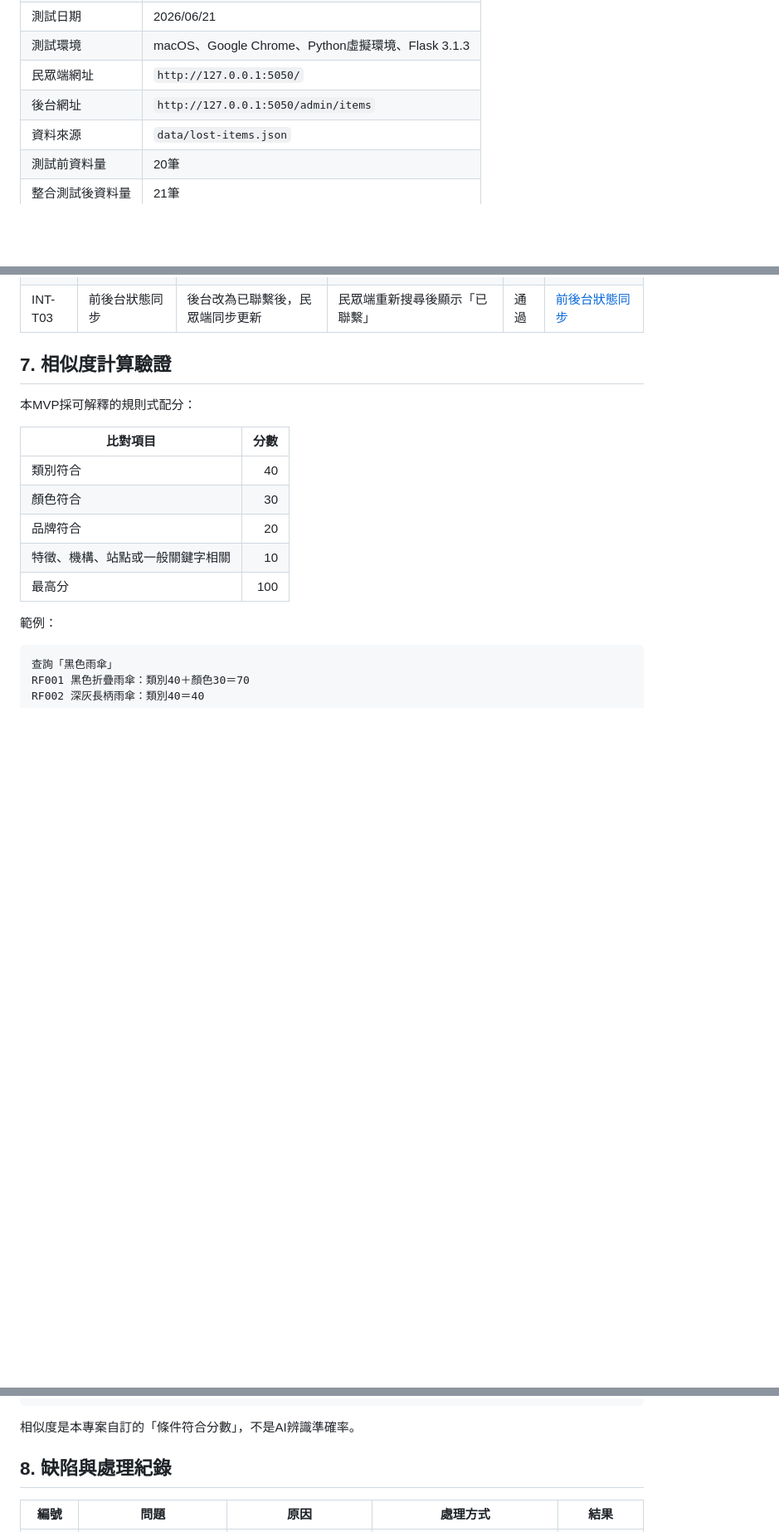
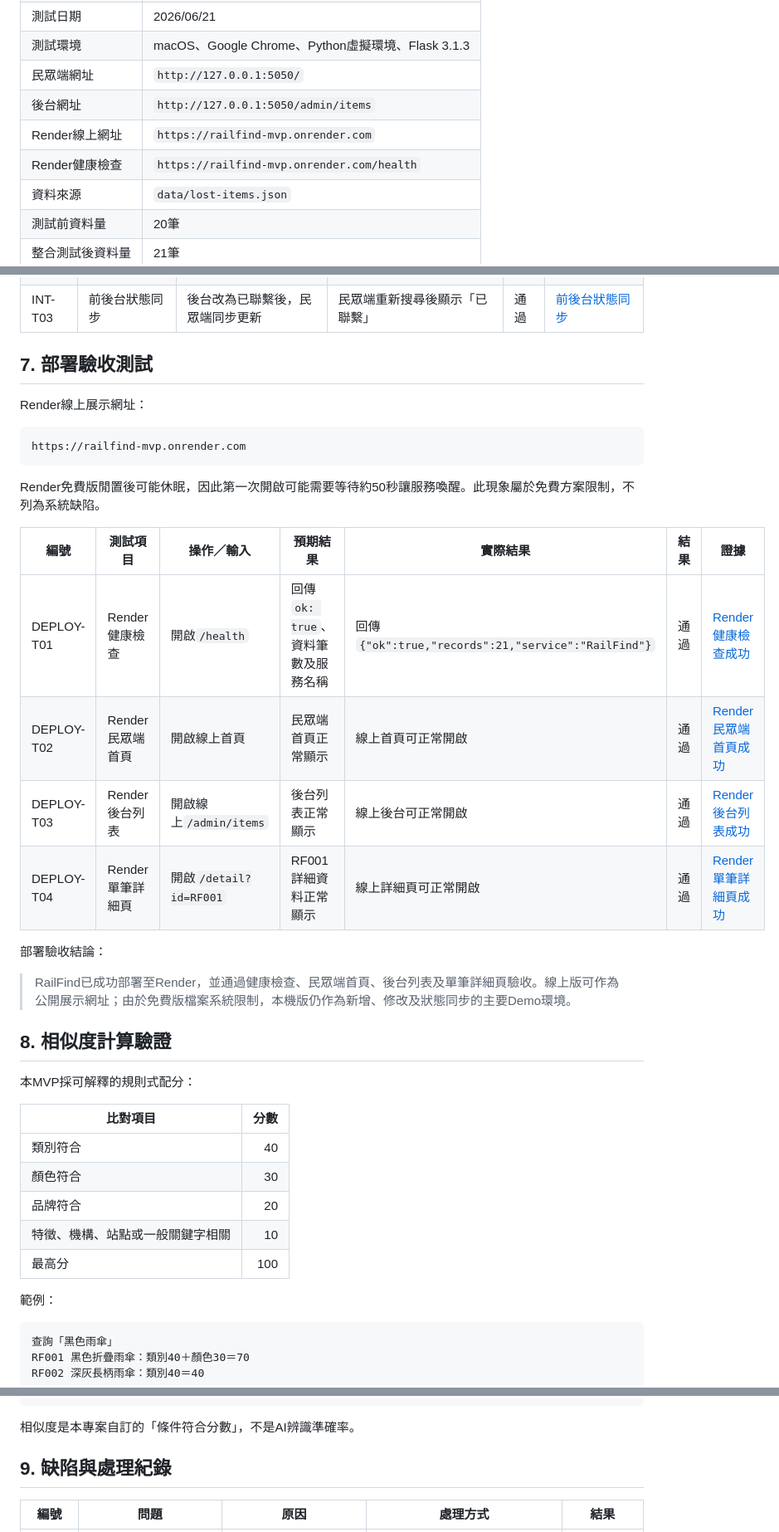
Before and after one commit to ddsali811/RailFind, a Markdown page: test-record.md, 3 parts joined by grey strips. Shown at 83% size. Rendered like a GitHub page; blank space fills up the shorter version.

````diff
--- a/test-record.md
+++ b/test-record.md
@@ -10,6 +10,8 @@
 | 測試環境 | macOS、Google Chrome、Python虛擬環境、Flask 3.1.3 |
 | 民眾端網址 | `http://127.0.0.1:5050/` |
 | 後台網址 | `http://127.0.0.1:5050/admin/items` |
+| Render線上網址 | `https://railfind-mvp.onrender.com` |
+| Render健康檢查 | `https://railfind-mvp.onrender.com/health` |
 | 資料來源 | `data/lost-items.json` |
 | 測試前資料量 | 20筆 |
 | 整合測試後資料量 | 21筆 |
@@ -91,7 +94,28 @@
 | INT-T02 | 民眾端搜尋新增資料 | 搜尋「紫色背包」可找到RF021 | RF021以70%排序第一；無照片時顯示圖示備援 | 通過 | [新增資料同步至民眾端](../筆記/INT-T02：後台新增資料同步至民眾端.png) |
 | INT-T03 | 前後台狀態同步 | 後台改為已聯繫後，民眾端同步更新 | 民眾端重新搜尋後顯示「已聯繫」 | 通過 | [前後台狀態同步](../筆記/INT-T03：前後台狀態同步成功.png) |
 
-## 7. 相似度計算驗證
+## 7. 部署驗收測試
+
+Render線上展示網址：
+
+```text
+https://railfind-mvp.onrender.com
+```
+
+Render免費版閒置後可能休眠，因此第一次開啟可能需要等待約50秒讓服務喚醒。此現象屬於免費方案限制，不列為系統缺陷。
+
+| 編號 | 測試項目 | 操作／輸入 | 預期結果 | 實際結果 | 結果 | 證據 |
+|---|---|---|---|---|---|---|
+| DEPLOY-T01 | Render健康檢查 | 開啟`/health` | 回傳`ok: true`、資料筆數及服務名稱 | 回傳`{"ok":true,"records":21,"service":"RailFind"}` | 通過 | [Render健康檢查成功](../筆記/DEPLOY-T01：Render健康檢查成功.png) |
+| DEPLOY-T02 | Render民眾端首頁 | 開啟線上首頁 | 民眾端首頁正常顯示 | 線上首頁可正常開啟 | 通過 | [Render民眾端首頁成功](../筆記/DEPLOY-T02：Render民眾端首頁成功.png) |
+| DEPLOY-T03 | Render後台列表 | 開啟線上`/admin/items` | 後台列表正常顯示 | 線上後台可正常開啟 | 通過 | [Render後台列表成功](../筆記/DEPLOY-T03：Render後台列表成功.png) |
+| DEPLOY-T04 | Render單筆詳細頁 | 開啟`/detail?id=RF001` | RF001詳細資料正常顯示 | 線上詳細頁可正常開啟 | 通過 | [Render單筆詳細頁成功](../筆記/DEPLOY-T04：Render單筆詳細頁成功.png) |
+
+部署驗收結論：
+
+> RailFind已成功部署至Render，並通過健康檢查、民眾端首頁、後台列表及單筆詳細頁驗收。線上版可作為公開展示網址；由於免費版檔案系統限制，本機版仍作為新增、修改及狀態同步的主要Demo環境。
+
+## 8. 相似度計算驗證
 
 本MVP採可解釋的規則式配分：
 
@@ -113,7 +137,7 @@ RF002 深灰長柄雨傘：類別40＝40
 
 相似度是本專案自訂的「條件符合分數」，不是AI辨識準確率。
 
-## 8. 缺陷與處理紀錄
+## 9. 缺陷與處理紀錄
 
 | 編號 | 問題 | 原因 | 處理方式 | 結果 |
 |---|---|---|---|---|
````
Also changed, not shown: other parts of test-record.md (+8 -3 lines), README.md (+17 -0 lines).
